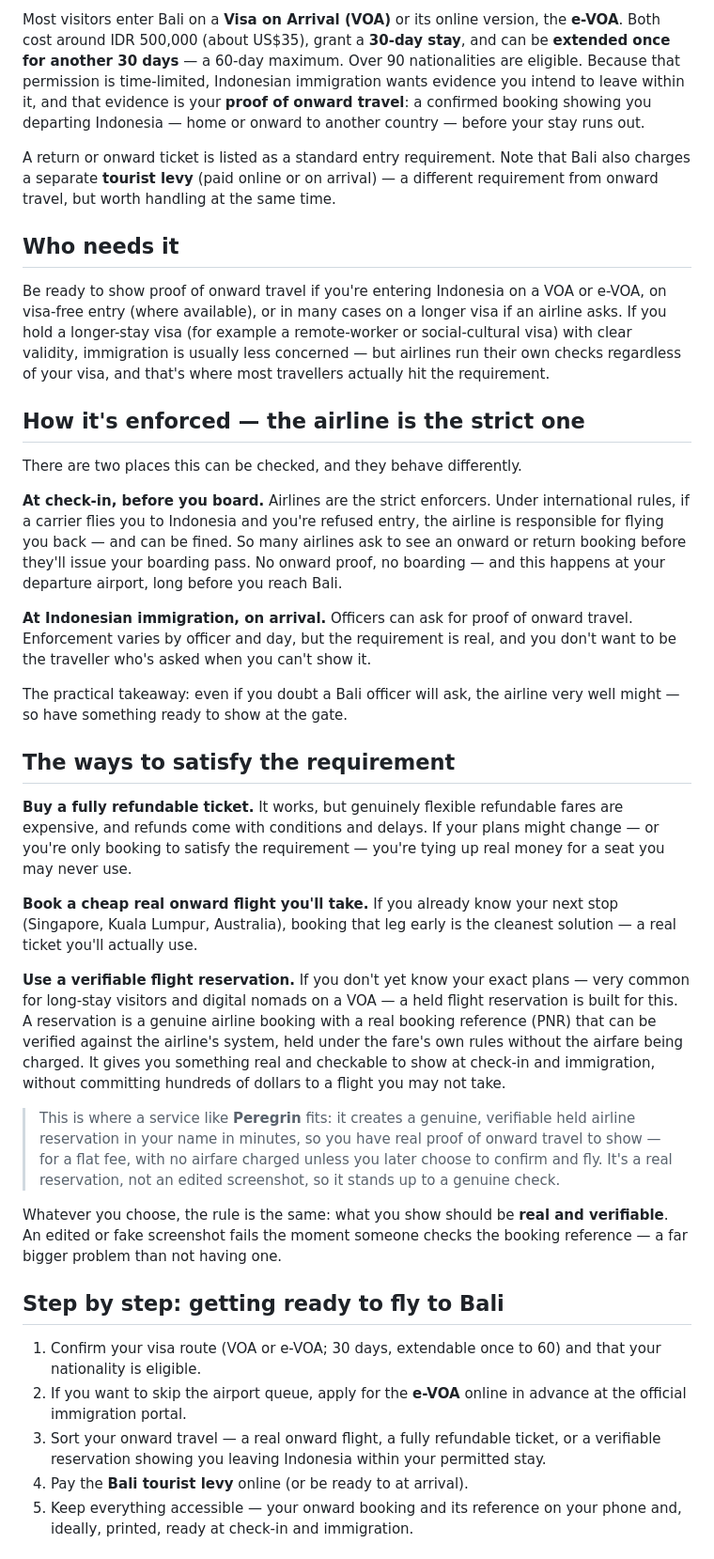
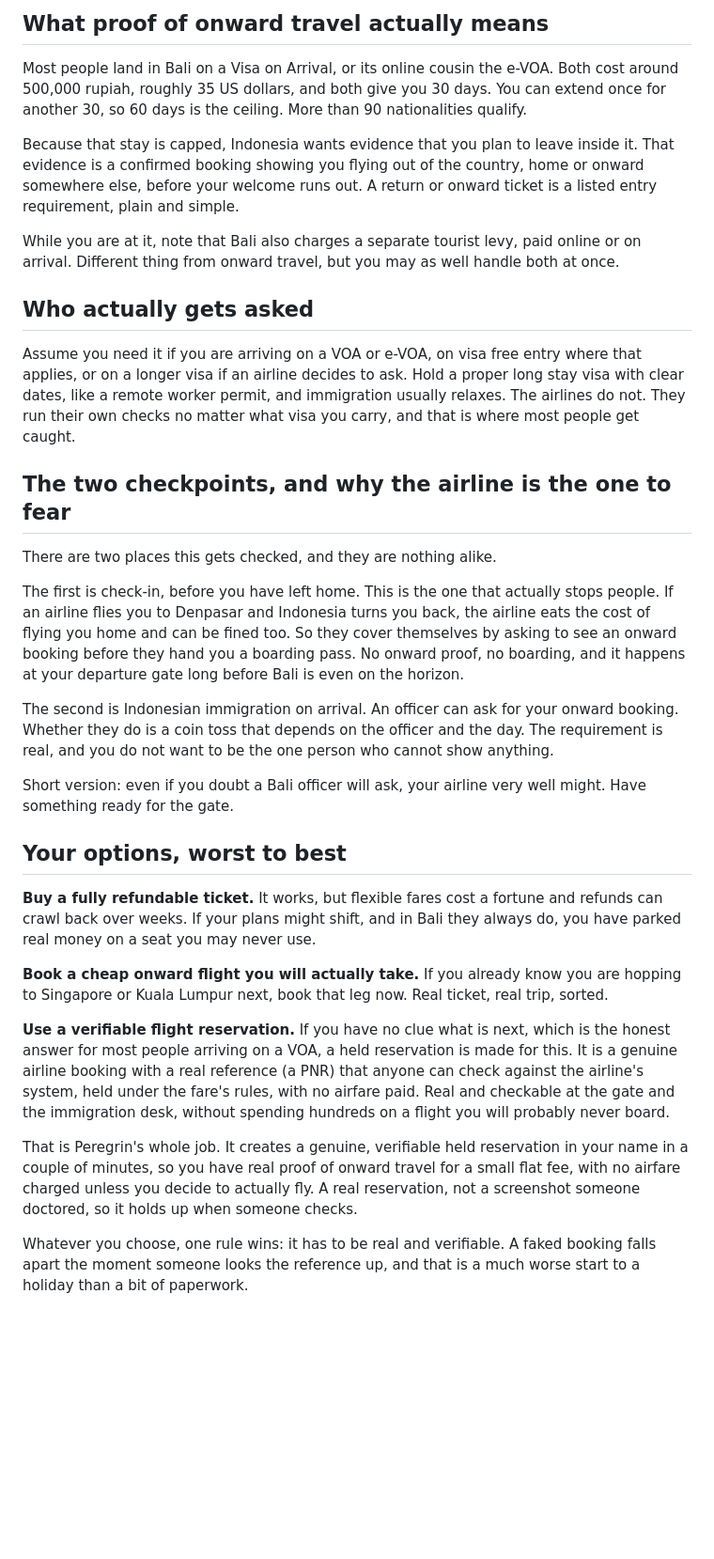
Before and after one commit to lc-peregrin/peregrin-demo, a Markdown page: content/blog/proof-of-onward-travel-bali-indonesia.md, the part around one of its changes. Shown at 94% size. GitHub-like rendering; blank space fills up the shorter version.

```diff
--- a/content/blog/proof-of-onward-travel-bali-indonesia.md
+++ b/content/blog/proof-of-onward-travel-bali-indonesia.md
@@ -18,39 +20,35 @@ This guide covers what proof of onward travel means for Bali and the rest of Ind
 
-Most visitors enter Bali on a **Visa on Arrival (VOA)** or its online version, the **e-VOA**. Both cost around IDR 500,000 (about US$35), grant a **30-day stay**, and can be **extended once for another 30 days** — a 60-day maximum. Over 90 nationalities are eligible. Because that permission is time-limited, Indonesian immigration wants evidence you intend to leave within it, and that evidence is your **proof of onward travel**: a confirmed booking showing you departing Indonesia — home or onward to another country — before your stay runs out.
+## What proof of onward travel actually means
 
-A return or onward ticket is listed as a standard entry requirement. Note that Bali also charges a separate **tourist levy** (paid online or on arrival) — a different requirement from onward travel, but worth handling at the same time.
+Most people land in Bali on a Visa on Arrival, or its online cousin the e-VOA. Both cost around 500,000 rupiah, roughly 35 US dollars, and both give you 30 days. You can extend once for another 30, so 60 days is the ceiling. More than 90 nationalities qualify.
 
-## Who needs it
+Because that stay is capped, Indonesia wants evidence that you plan to leave inside it. That evidence is a confirmed booking showing you flying out of the country, home or onward somewhere else, before your welcome runs out. A return or onward ticket is a listed entry requirement, plain and simple.
 
-Be ready to show proof of onward travel if you're entering Indonesia on a VOA or e-VOA, on visa-free entry (where available), or in many cases on a longer visa if an airline asks. If you hold a longer-stay visa (for example a remote-worker or social-cultural visa) with clear validity, immigration is usually less concerned — but airlines run their own checks regardless of your visa, and that's where most travellers actually hit the requirement.
+While you are at it, note that Bali also charges a separate tourist levy, paid online or on arrival. Different thing from onward travel, but you may as well handle both at once.
 
-## How it's enforced — the airline is the strict one
+## Who actually gets asked
 
-There are two places this can be checked, and they behave differently.
+Assume you need it if you are arriving on a VOA or e-VOA, on visa free entry where that applies, or on a longer visa if an airline decides to ask. Hold a proper long stay visa with clear dates, like a remote worker permit, and immigration usually relaxes. The airlines do not. They run their own checks no matter what visa you carry, and that is where most people get caught.
 
-**At check-in, before you board.** Airlines are the strict enforcers. Under international rules, if a carrier flies you to Indonesia and you're refused entry, the airline is responsible for flying you back — and can be fined. So many airlines ask to see an onward or return booking before they'll issue your boarding pass. No onward proof, no boarding — and this happens at your departure airport, long before you reach Bali.
+## The two checkpoints, and why the airline is the one to fear
 
-**At Indonesian immigration, on arrival.** Officers can ask for proof of onward travel. Enforcement varies by officer and day, but the requirement is real, and you don't want to be the traveller who's asked when you can't show it.
+There are two places this gets checked, and they are nothing alike.
 
-The practical takeaway: even if you doubt a Bali officer will ask, the airline very well might — so have something ready to show at the gate.
+The first is check-in, before you have left home. This is the one that actually stops people. If an airline flies you to Denpasar and Indonesia turns you back, the airline eats the cost of flying you home and can be fined too. So they cover themselves by asking to see an onward booking before they hand you a boarding pass. No onward proof, no boarding, and it happens at your departure gate long before Bali is even on the horizon.
 
-## The ways to satisfy the requirement
+The second is Indonesian immigration on arrival. An officer can ask for your onward booking. Whether they do is a coin toss that depends on the officer and the day. The requirement is real, and you do not want to be the one person who cannot show anything.
 
-**Buy a fully refundable ticket.** It works, but genuinely flexible refundable fares are expensive, and refunds come with conditions and delays. If your plans might change — or you're only booking to satisfy the requirement — you're tying up real money for a seat you may never use.
+Short version: even if you doubt a Bali officer will ask, your airline very well might. Have something ready for the gate.
 
-**Book a cheap real onward flight you'll take.** If you already know your next stop (Singapore, Kuala Lumpur, Australia), booking that leg early is the cleanest solution — a real ticket you'll actually use.
+## Your options, worst to best
 
-**Use a verifiable flight reservation.** If you don't yet know your exact plans — very common for long-stay visitors and digital nomads on a VOA — a held flight reservation is built for this. A reservation is a genuine airline booking with a real booking reference (PNR) that can be verified against the airline's system, held under the fare's own rules without the airfare being charged. It gives you something real and checkable to show at check-in and immigration, without committing hundreds of dollars to a flight you may not take.
+**Buy a fully refundable ticket.** It works, but flexible fares cost a fortune and refunds can crawl back over weeks. If your plans might shift, and in Bali they always do, you have parked real money on a seat you may never use.
 
-> This is where a service like **Peregrin** fits: it creates a genuine, verifiable held airline reservation in your name in minutes, so you have real proof of onward travel to show — for a flat fee, with no airfare charged unless you later choose to confirm and fly. It's a real reservation, not an edited screenshot, so it stands up to a genuine check.
+**Book a cheap onward flight you will actually take.** If you already know you are hopping to Singapore or Kuala Lumpur next, book that leg now. Real ticket, real trip, sorted.
 
-Whatever you choose, the rule is the same: what you show should be **real and verifiable**. An edited or fake screenshot fails the moment someone checks the booking reference — a far bigger problem than not having one.
+**Use a verifiable flight reservation.** If you have no clue what is next, which is the honest answer for most people arriving on a VOA, a held reservation is made for this. It is a genuine airline booking with a real reference (a PNR) that anyone can check against the airline's system, held under the fare's rules, with no airfare paid. Real and checkable at the gate and the immigration desk, without spending hundreds on a flight you will probably never board.
 
-## Step by step: getting ready to fly to Bali
+That is Peregrin's whole job. It creates a genuine, verifiable held reservation in your name in a couple of minutes, so you have real proof of onward travel for a small flat fee, with no airfare charged unless you decide to actually fly. A real reservation, not a screenshot someone doctored, so it holds up when someone checks.
 
-1. Confirm your visa route (VOA or e-VOA; 30 days, extendable once to 60) and that your nationality is eligible.
-2. If you want to skip the airport queue, apply for the **e-VOA** online in advance at the official immigration portal.
-3. Sort your onward travel — a real onward flight, a fully refundable ticket, or a verifiable reservation showing you leaving Indonesia within your permitted stay.
-4. Pay the **Bali tourist levy** online (or be ready to at arrival).
-5. Keep everything accessible — your onward booking and its reference on your phone and, ideally, printed, ready at check-in and immigration.
+Whatever you choose, one rule wins: it has to be real and verifiable. A faked booking falls apart the moment someone looks the reference up, and that is a much worse start to a holiday than a bit of paperwork.
 
```
Also changed, not shown: other parts of content/blog/proof-of-onward-travel-bali-indonesia.md (+31 -19 lines), content/blog/flight-reservation-schengen-visa.md (added, +83 -0 lines), content/blog/proof-of-onward-travel-thailand.md (+47 -41 lines).
